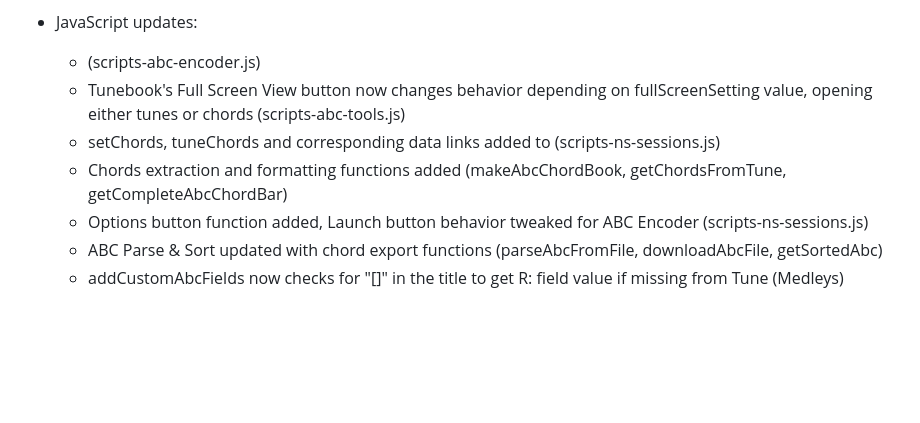
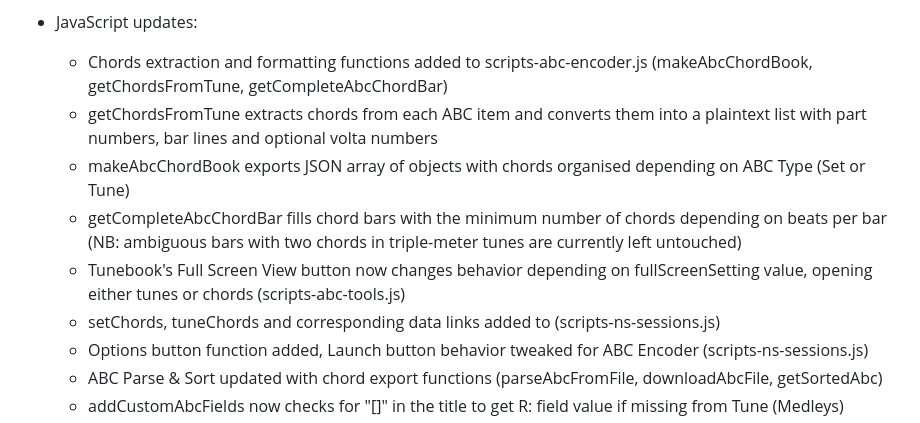
Before and after one commit to anton-bregolas/NS-Session-Setlist, a Markdown page: README.md, the part around the change. Drawn GitHub-style; blank space fills up the shorter version.

Commit message:
NS Session Setlist v.0.7.0: Generate Chordbook
+ Project updates:
   - README updated
   - README Version History entries wrapped with HTML details / summary

```diff
--- a/README.md
+++ b/README.md
@@ -34,10 +34,12 @@ v.0.7.0: Generate Chordbook
   - Options button and Launch button styles added for ABC Encoder elements (nss-option-btn, nss-launcher-link)
 
 + JavaScript updates:
-  - (scripts-abc-encoder.js)
+  - Chords extraction and formatting functions added to scripts-abc-encoder.js (makeAbcChordBook, getChordsFromTune, getCompleteAbcChordBar)
+  - getChordsFromTune extracts chords from each ABC item and converts them into a plaintext list with part numbers, bar lines and optional volta numbers
+  - makeAbcChordBook exports JSON array of objects with chords organised depending on ABC Type (Set or Tune)
+  - getCompleteAbcChordBar fills chord bars with the minimum number of chords depending on beats per bar (NB: ambiguous bars with two chords in triple-meter tunes are currently left untouched)
   - Tunebook's Full Screen View button now changes behavior depending on fullScreenSetting value, opening either tunes or chords (scripts-abc-tools.js)
   - setChords, tuneChords and corresponding data links added to (scripts-ns-sessions.js)
-  - Chords extraction and formatting functions added (makeAbcChordBook, getChordsFromTune, getCompleteAbcChordBar)
   - Options button function added, Launch button behavior tweaked for ABC Encoder (scripts-ns-sessions.js)
   - ABC Parse & Sort updated with chord export functions (parseAbcFromFile, downloadAbcFile, getSortedAbc)
   - addCustomAbcFields now checks for "[]" in the title to get R: field value if missing from Tune (Medleys)
```
